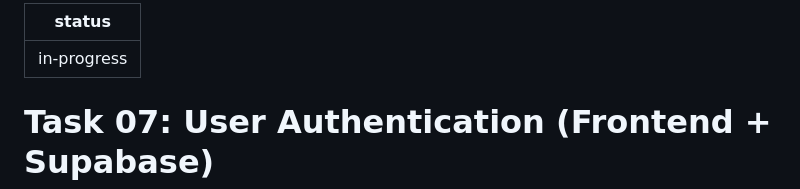
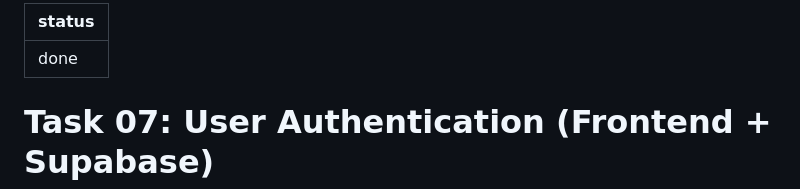
Before and after one commit to neuvetra-hq/front-desk, a Markdown page: tasks/07-auth.md, the part around one of its changes. GitHub-like rendering.

Commit message:
chore: mark task 07 (auth) as done

```diff
--- a/tasks/07-auth.md
+++ b/tasks/07-auth.md
@@ -1,5 +1,5 @@
 ---
-status: in-progress
+status: done
 ---
 
 # Task 07: User Authentication (Frontend + Supabase)
```
Also changed, not shown: other parts of tasks/07-auth.md (+33 -33 lines).
